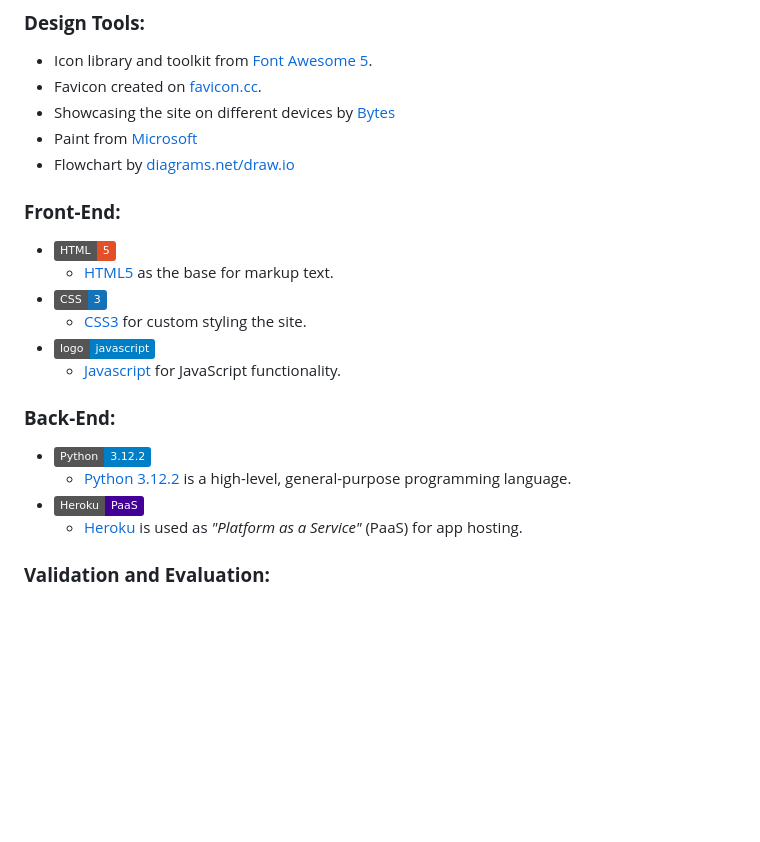
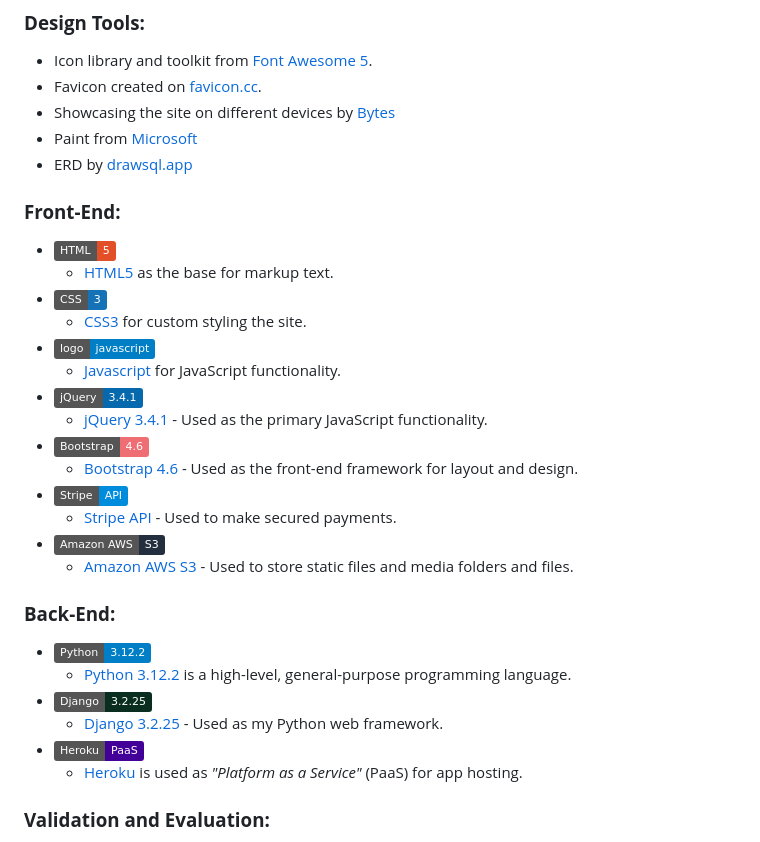
Before and after one commit to RazvanTr10/Witty-Devices, a Markdown page: README.md, the part around the change printed below. Rendered like a GitHub page; badges without logos; blank space fills up the shorter version.

```diff
--- a/README.md
+++ b/README.md
@@ -223,7 +247,7 @@ I decided on using a Google font named Barlow. It features rounded, slightly con
 * Favicon created on [favicon.cc](https://www.favicon.cc/).
 * Showcasing the site on different devices by [Bytes](https://ui.dev/amiresponsive)
 * Paint from [Microsoft](https://apps.microsoft.com/store/detail/paint/9PCFS5B6T72H?hl=en-us&gl=us)
-* Flowchart by [diagrams.net/draw.io](https://www.diagrams.net/)
+* ERD by [drawsql.app](https://drawsql.app/)
 
 ### **Front-End:**
 
@@ -233,11 +257,21 @@ I decided on using a Google font named Barlow. It features rounded, slightly con
     - [CSS3](https://developer.mozilla.org/en-US/docs/Web/CSS) for custom styling the site.
 - ![Javascript](https://img.shields.io/badge/logo-javascript-blue?logo=javascript&logoColor=f5f5f5)
     - [Javascript](https://developer.mozilla.org/en-US/docs/Web/JavaScript) for JavaScript functionality.
+- ![jQuery 3.4.1](https://img.shields.io/static/v1?label=jQuery&message=3.4.1&color=0769AD&logo=jquery&logoColor=ffffff)
+    - [jQuery 3.4.1](https://code.jquery.com/jquery/) - Used as the primary JavaScript functionality.
+- ![Bootstrap 4.6](https://img.shields.io/static/v1?label=Bootstrap&message=4.6&color=ee6e73)
+    - [Bootstrap 4.6](https://getbootstrap.com/docs/4.6/getting-started/introduction/) - Used as the front-end framework for layout and design.
+- ![Stripe API](https://img.shields.io/static/v1?label=Stripe&message=API&color=008CDD&logo=stripe&logoColor=ffffff)
+    - [Stripe API](https://stripe.com/docs/api?lang=python) - Used to make secured payments.
+- ![Amazon AWS S3](https://img.shields.io/static/v1?label=Amazon%20AWS&message=S3&color=232F3E&logo=amazon%20aws)
+    - [Amazon AWS S3](https://aws.amazon.com/) - Used to store static files and media folders and files.
 
 ### **Back-End:**
 
 - ![Python](https://img.shields.io/static/v1?label=Python&message=3.12.2&color=blue&logo=python&logoColor=ffffff)
     - [Python 3.12.2](https://www.python.org/) is a high-level, general-purpose programming language.
+- ![Django](https://img.shields.io/static/v1?label=Django&message=3.2.25&color=092E20&logo=django)
+    - [Django 3.2.25](https://docs.djangoproject.com/en/3.2/) - Used as my Python web framework.
 - ![Heroku](https://img.shields.io/static/v1?label=Heroku&message=PaaS&color=430098&logo=heroku)
     - [Heroku](https://www.heroku.com) is used as *"Platform as a Service"* (PaaS) for app hosting.
 
```
Also changed, not shown: other parts of README.md (+28 -4 lines).
